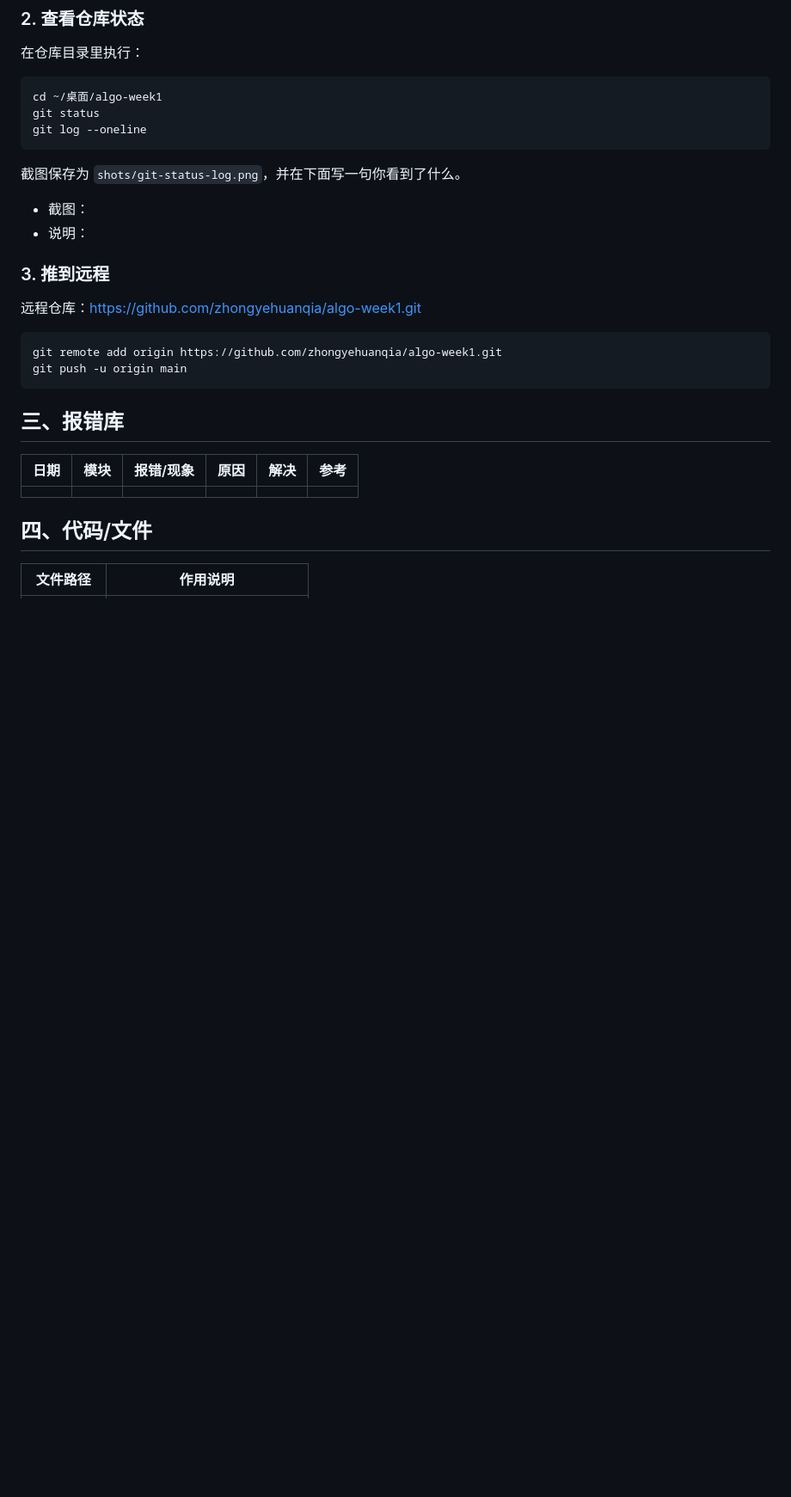
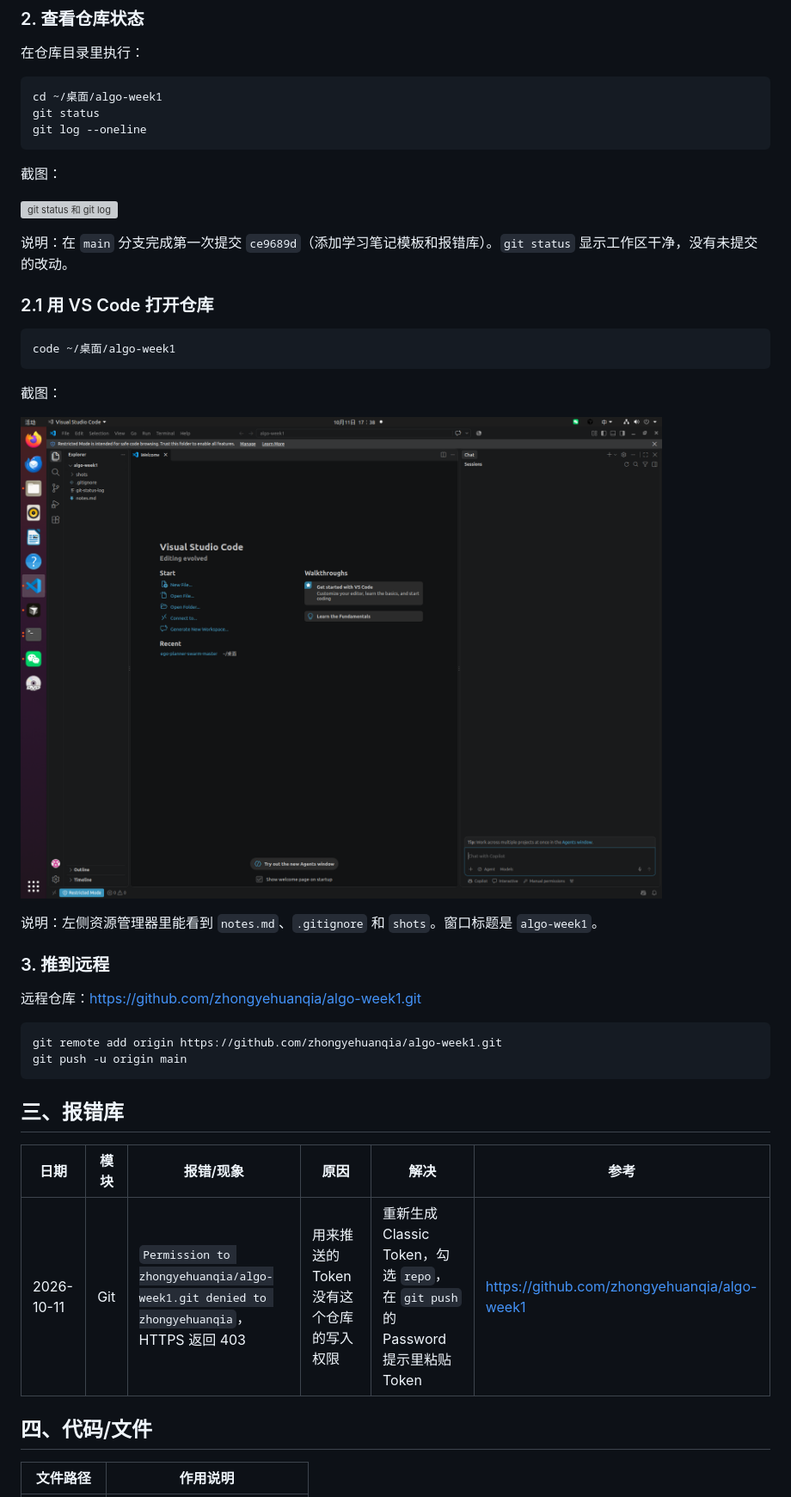
Before and after one commit to zhongyehuanqia/ASTA, a Markdown page: notes.md, the part around the change printed below. Shown: that part at 86% size. Drawn GitHub-style; pictures changed too: shots/vscode-algo-week1.png (added); blank space fills up the shorter version; grey boxes are pictures that could not be loaded.

````diff
--- a/notes.md
+++ b/notes.md
@@ -43,10 +43,23 @@ git status
 git log --oneline
 ```
 
-截图保存为 `shots/git-status-log.png`，并在下面写一句你看到了什么。
+截图：
 
-- 截图：
-- 说明：
+![git status 和 git log](shots/git-status-log.png)
+
+说明：在 `main` 分支完成第一次提交 `ce9689d`（添加学习笔记模板和报错库）。`git status` 显示工作区干净，没有未提交的改动。
+
+### 2.1 用 VS Code 打开仓库
+
+```bash
+code ~/桌面/algo-week1
+```
+
+截图：
+
+![VS Code 打开 algo-week1](shots/vscode-algo-week1.png)
+
+说明：左侧资源管理器里能看到 `notes.md`、`.gitignore` 和 `shots`。窗口标题是 `algo-week1`。
 
 ### 3. 推到远程
 
@@ -61,7 +74,7 @@ git push -u origin main
 
 | 日期 | 模块 | 报错/现象 | 原因 | 解决 | 参考 |
 | --- | --- | --- | --- | --- | --- |
-|  |  |  |  |  |  |
+| 2026-10-11 | Git | `Permission to zhongyehuanqia/algo-week1.git denied to zhongyehuanqia`，HTTPS 返回 403 | 用来推送的 Token 没有这个仓库的写入权限 | 重新生成 Classic Token，勾选 `repo`，在 `git push` 的 Password 提示里粘贴 Token | https://github.com/zhongyehuanqia/algo-week1 |
 
 ## 四、代码/文件
 
````
Also changed, not shown: other parts of notes.md (+9 -3 lines), 1 other file.
